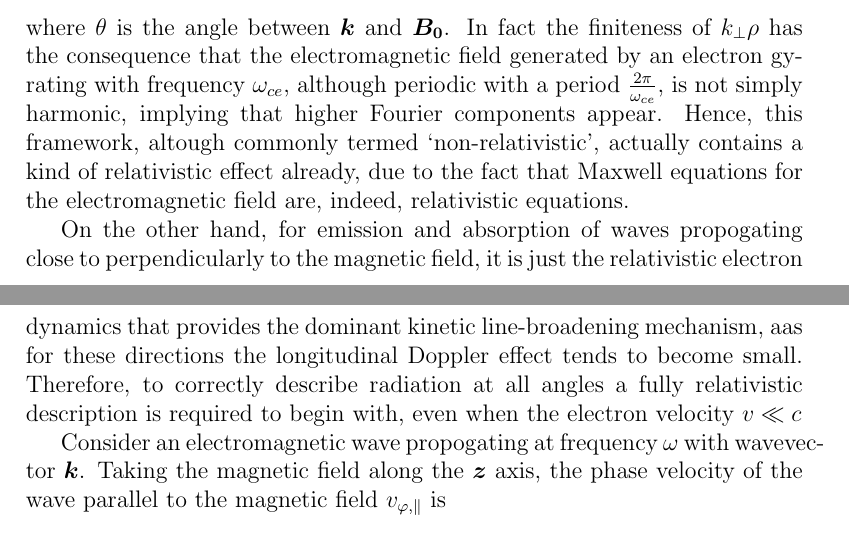
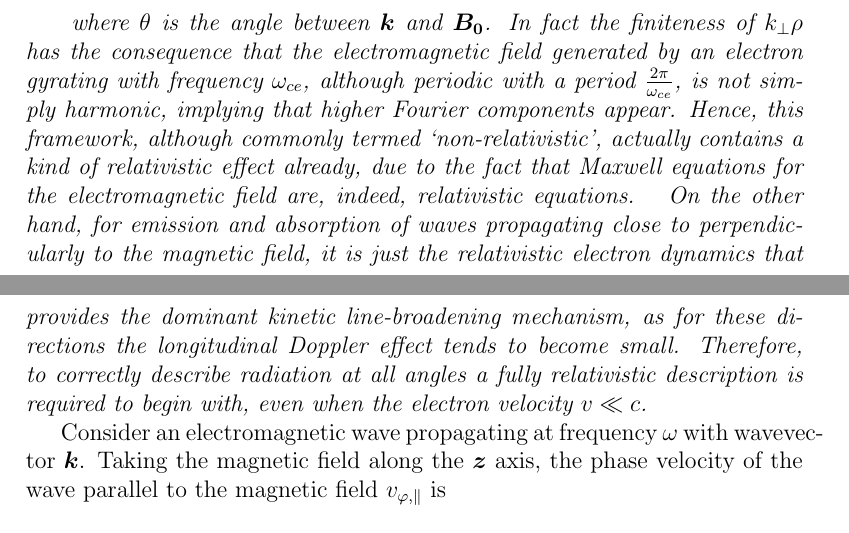
Before and after one commit to twilson1000/physics-notes, a LaTeX document (EBW2/EBW_Math_Supplement.tex, which reads EBW2/electron_bernstein_wave_absorption.tex): two parts of pages 24 and 25 of 29, joined at a grey line, cut so that both start at the same text. Compiled offline with pdfLaTeX.

Commit message:
Fixed typos

```diff
--- a/EBW2/EBW_Math_Supplement.tex
+++ b/EBW2/EBW_Math_Supplement.tex
@@ -1,11 +1,16 @@
 \documentclass[a4paper, 12pt]{article}
+
 % Packages
 \usepackage{amsmath}
 \usepackage{amssymb}
 \usepackage{bm}
+\usepackage[backend=biber, style=phys]{biblatex}
 
 \newcommand*{\uubar}[1]{\underline{\underline{#1}}}
 \newcommand*{\bfhat}[1]{\bm{\hat{#1}}}
+
+% Bibliography
+\addbibresource{../ebw.bib}
 
 \begin{document}
 \title{Emission, Propagation and Mode Conversion of Electron Bernstein Waves - Mathematical Supplement}
--- a/EBW2/electron_bernstein_wave_absorption.tex
+++ b/EBW2/electron_bernstein_wave_absorption.tex
@@ -6,11 +9,14 @@ On purely classical grounds one would expect that here is a coupling to the elec
 \begin{equation}
 k_{\perp}^2\rho^2=\left( \frac{v_{\perp}}{c} \frac{\omega}{\omega_{ce}} N \sin \theta \right)^2
 \end{equation}
-where $\theta$ is the angle between $\bm{k}$ and $\bm{B_0}$. In fact the finiteness of $k_{\perp}\rho$ has the consequence that the electromagnetic field generated by an electron gyrating with frequency $\omega_{ce}$, although periodic with a period $\frac{2\pi}{\omega_{ce}}$, is not simply harmonic, implying that higher Fourier components appear. Hence, this framework, altough commonly termed `non-relativistic', actually contains a kind of relativistic effect already, due to the fact that Maxwell equations for the electromagnetic field are, indeed, relativistic equations.
 
-On the other hand, for emission and absorption of waves propogating close to perpendicularly to the magnetic field, it is just the relativistic electron dynamics that provides the dominant kinetic line-broadening mechanism, aas for these directions the longitudinal Doppler effect tends to become small. Therefore, to correctly describe radiation at all angles a fully relativistic description is required to begin with, even when the electron velocity $v \ll c$
+\textit{
+	where $\theta$ is the angle between $\bm{k}$ and $\bm{B_0}$. In fact the finiteness of $k_{\perp}\rho$ has the consequence that the electromagnetic field generated by an electron gyrating with frequency $\omega_{ce}$, although periodic with a period $\frac{2\pi}{\omega_{ce}}$, is not simply harmonic, implying that higher Fourier components appear. Hence, this framework, although commonly termed `non-relativistic', actually contains a kind of relativistic effect already, due to the fact that Maxwell equations for the electromagnetic field are, indeed, relativistic equations.}
+\textit{
+	On the other hand, for emission and absorption of waves propagating close to perpendicularly to the magnetic field, it is just the relativistic electron dynamics that provides the dominant kinetic line-broadening mechanism, as for these directions the longitudinal Doppler effect tends to become small. Therefore, to correctly describe radiation at all angles a fully relativistic description is required to begin with, even when the electron velocity $v \ll c$.
+}
 
-Consider an electromagnetic wave propogating at frequency $\omega$ with wavevector $\bm{k}$. Taking the magnetic field along the $\bm{z}$ axis, the phase velocity of the wave parallel to the magnetic field $v_{\varphi,\parallel}$ is
+Consider an electromagnetic wave propagating at frequency $\omega$ with wavevector $\bm{k}$. Taking the magnetic field along the $\bm{z}$ axis, the phase velocity of the wave parallel to the magnetic field $v_{\varphi,\parallel}$ is
 \begin{equation}
 	v_{\varphi,\parallel} = \frac{\omega}{k_{\parallel}}
 \end{equation}
```
Also changed, not shown: EBW2/EBW_Math_Supplement.pdf (added), EBW2/EBW_Math_Supplement.tex (5 more changed lines), EBW2/electron_bernstein_wave_absorption.tex (5 more changed lines).
